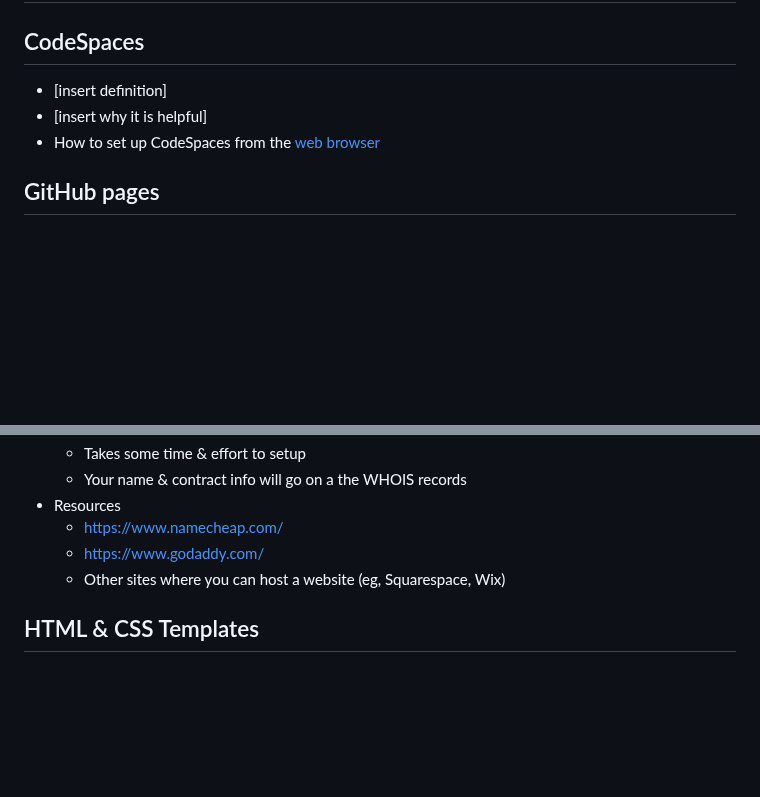
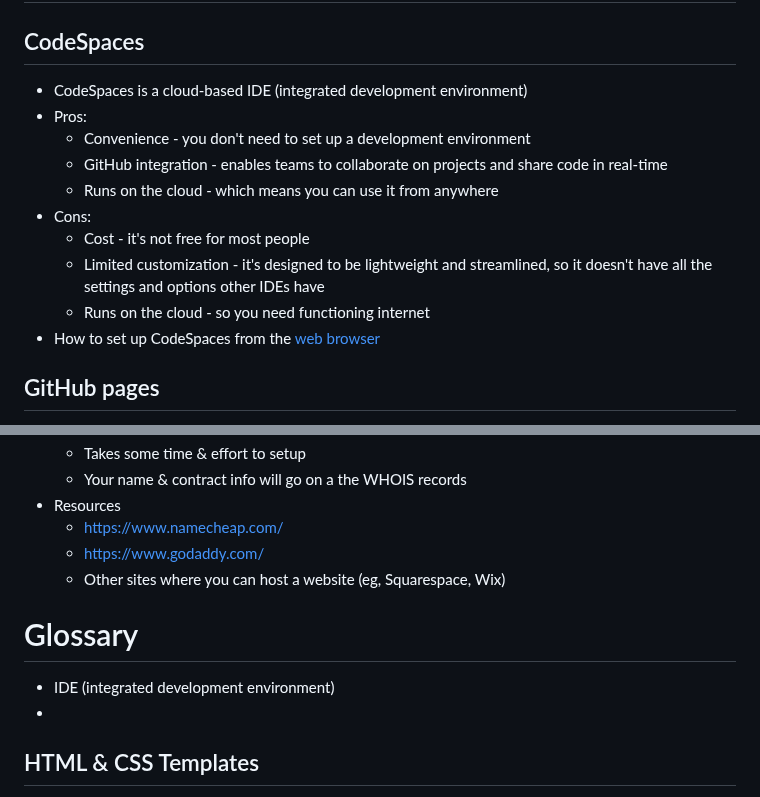
Before and after one commit to naomi789/learn-to-code, a Markdown page: full-notes.md, 2 parts joined by grey strips. GitHub-like rendering; blank space fills up the shorter version.

Commit message:
codespaces

```diff
--- a/full-notes.md
+++ b/full-notes.md
@@ -237,8 +237,15 @@ SELECT * FROM helloworld WHERE phrase = "Hello, World!";
 
 # Other tools as we program
 ## CodeSpaces
- - [insert definition]
- - [insert why it is helpful]
+ - CodeSpaces is a cloud-based IDE (integrated development environment)
+ - Pros:
+   - Convenience - you don't need to set up a development environment
+   - GitHub integration - enables teams to collaborate on projects and share code in real-time
+   - Runs on the cloud - which means you can use it from anywhere
+ - Cons:
+   - Cost - it's not free for most people
+   - Limited customization - it's designed to be lightweight and streamlined, so it doesn't have all the settings and options other IDEs have
+   - Runs on the cloud - so you need functioning internet
  - How to set up CodeSpaces from the [web browser](https://docs.github.com/en/codespaces/developing-in-codespaces/creating-a-codespace-for-a-repository)
 
 ## GitHub pages
@@ -275,6 +282,10 @@ SELECT * FROM helloworld WHERE phrase = "Hello, World!";
    - [https://www.godaddy.com/](https://www.godaddy.com/)
    - Other sites where you can host a website (eg, Squarespace, Wix)
 
+# Glossary
+ - IDE (integrated development environment)
+ -
+
 ## HTML & CSS Templates
  - Often when you google for HTML templates, sites like [Wix](https://www.wix.com/), [Wordpress](https://wordpress.com/), [Squarespace](https://www.squarespace.com/), [Shopify](https://www.shopify.com/), pop up. These are fine, but are geared towards drag and drop "coding" instead of writing HTML and CSS. Also - they usually charge you a monthly/quarterly fee!
  - Here are some alternatives:
```
